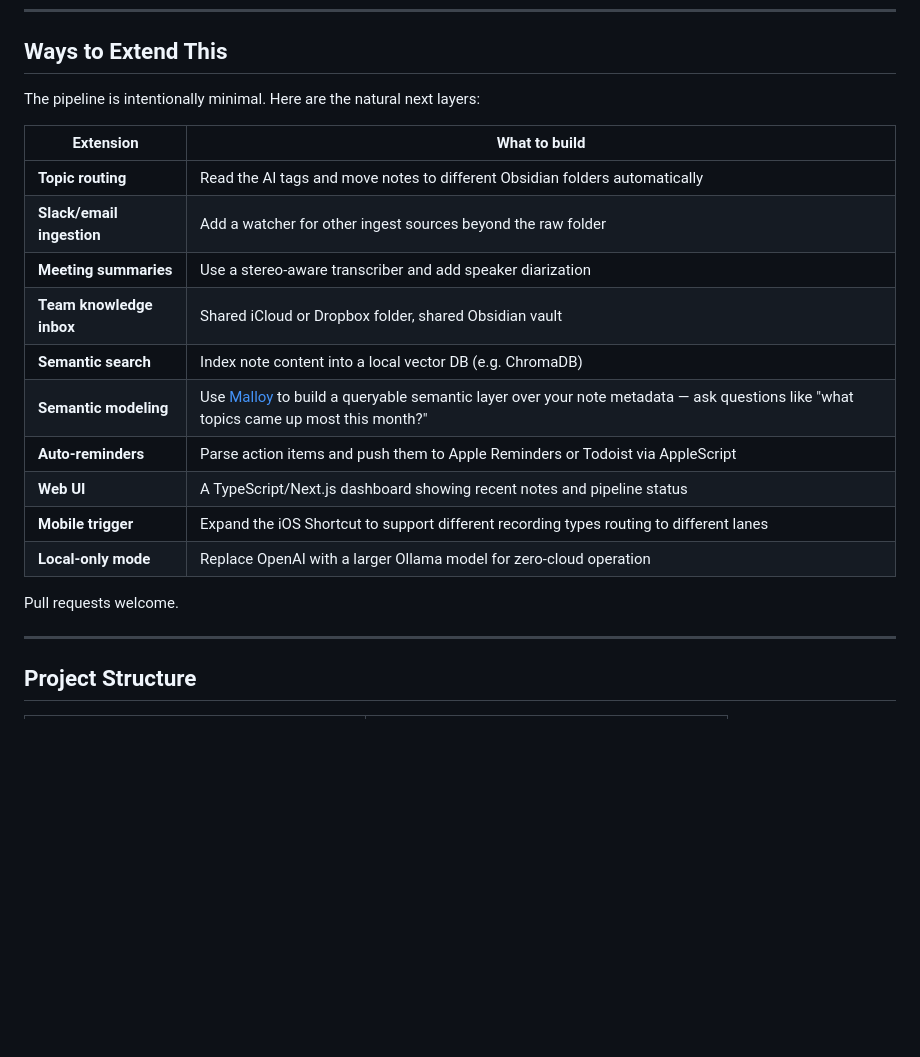
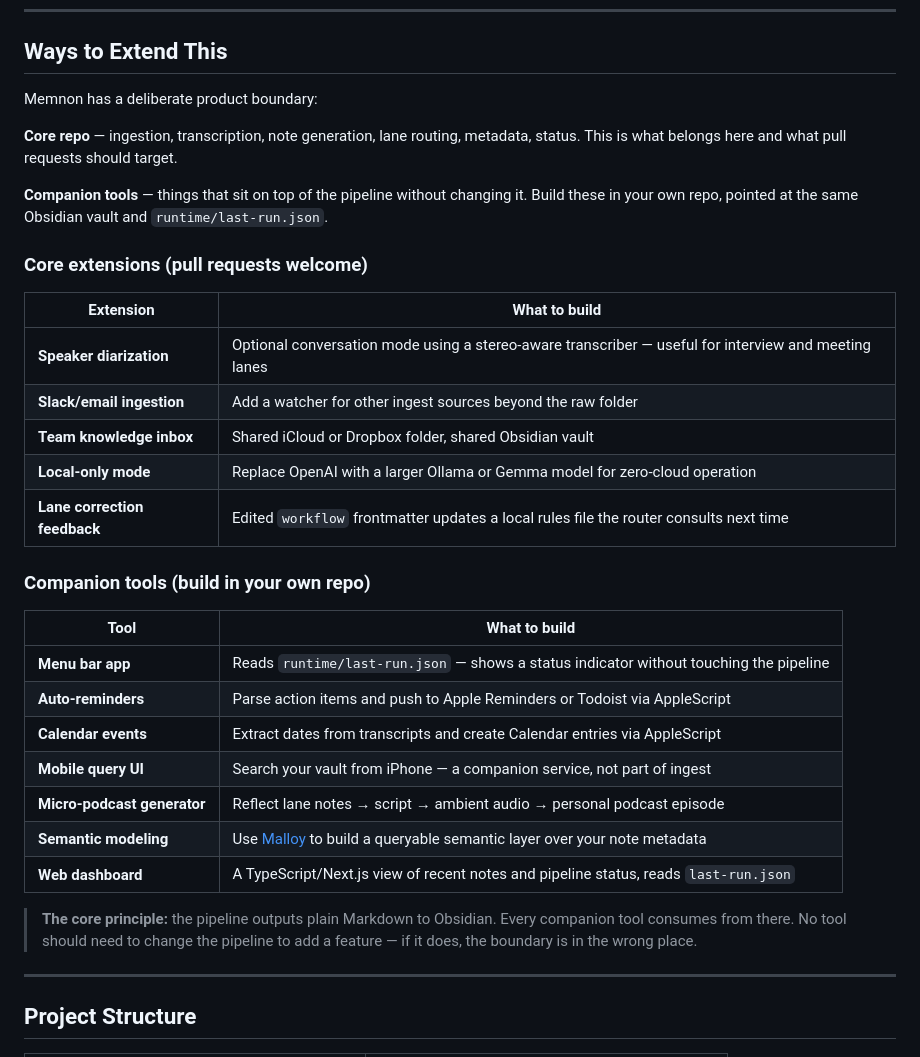
Before and after one commit to eitanfire/memnon, a Markdown page: README.md, the part around the change. GitHub-like rendering; blank space fills up the shorter version.

Commit message:
Clarify product boundary in Ways to Extend This
Split extensions into core repo (pipeline improvements) and companion
tools (sit on top of Obsidian output and last-run.json). Adds the
core principle: plain Markdown is the interchange format, companion
tools consume from there without touching the pipeline.

Co-Authored-By: Claude Sonnet 4.6 <noreply@anthropic.com>

```diff
--- a/README.md
+++ b/README.md
@@ -329,22 +329,35 @@ python3 src/voice_pipeline.py process-file /path/to/audio.m4a --config config.js
 
 ## Ways to Extend This
 
-The pipeline is intentionally minimal. Here are the natural next layers:
+Memnon has a deliberate product boundary:
+
+**Core repo** — ingestion, transcription, note generation, lane routing, metadata, status. This is what belongs here and what pull requests should target.
+
+**Companion tools** — things that sit on top of the pipeline without changing it. Build these in your own repo, pointed at the same Obsidian vault and `runtime/last-run.json`.
+
+### Core extensions (pull requests welcome)
 
 | Extension | What to build |
 |-----------|---------------|
-| **Topic routing** | Read the AI tags and move notes to different Obsidian folders automatically |
+| **Speaker diarization** | Optional conversation mode using a stereo-aware transcriber — useful for interview and meeting lanes |
 | **Slack/email ingestion** | Add a watcher for other ingest sources beyond the raw folder |
-| **Meeting summaries** | Use a stereo-aware transcriber and add speaker diarization |
 | **Team knowledge inbox** | Shared iCloud or Dropbox folder, shared Obsidian vault |
-| **Semantic search** | Index note content into a local vector DB (e.g. ChromaDB) |
-| **Semantic modeling** | Use [Malloy](https://www.malloydata.dev) to build a queryable semantic layer over your note metadata — ask questions like "what topics came up most this month?" |
-| **Auto-reminders** | Parse action items and push them to Apple Reminders or Todoist via AppleScript |
-| **Web UI** | A TypeScript/Next.js dashboard showing recent notes and pipeline status |
-| **Mobile trigger** | Expand the iOS Shortcut to support different recording types routing to different lanes |
-| **Local-only mode** | Replace OpenAI with a larger Ollama model for zero-cloud operation |
+| **Local-only mode** | Replace OpenAI with a larger Ollama or Gemma model for zero-cloud operation |
+| **Lane correction feedback** | Edited `workflow` frontmatter updates a local rules file the router consults next time |
 
-Pull requests welcome.
+### Companion tools (build in your own repo)
+
+| Tool | What to build |
+|------|---------------|
+| **Menu bar app** | Reads `runtime/last-run.json` — shows a status indicator without touching the pipeline |
+| **Auto-reminders** | Parse action items and push to Apple Reminders or Todoist via AppleScript |
+| **Calendar events** | Extract dates from transcripts and create Calendar entries via AppleScript |
+| **Mobile query UI** | Search your vault from iPhone — a companion service, not part of ingest |
+| **Micro-podcast generator** | Reflect lane notes → script → ambient audio → personal podcast episode |
+| **Semantic modeling** | Use [Malloy](https://www.malloydata.dev) to build a queryable semantic layer over your note metadata |
+| **Web dashboard** | A TypeScript/Next.js view of recent notes and pipeline status, reads `last-run.json` |
+
+> **The core principle:** the pipeline outputs plain Markdown to Obsidian. Every companion tool consumes from there. No tool should need to change the pipeline to add a feature — if it does, the boundary is in the wrong place.
 
 ---
 
```
